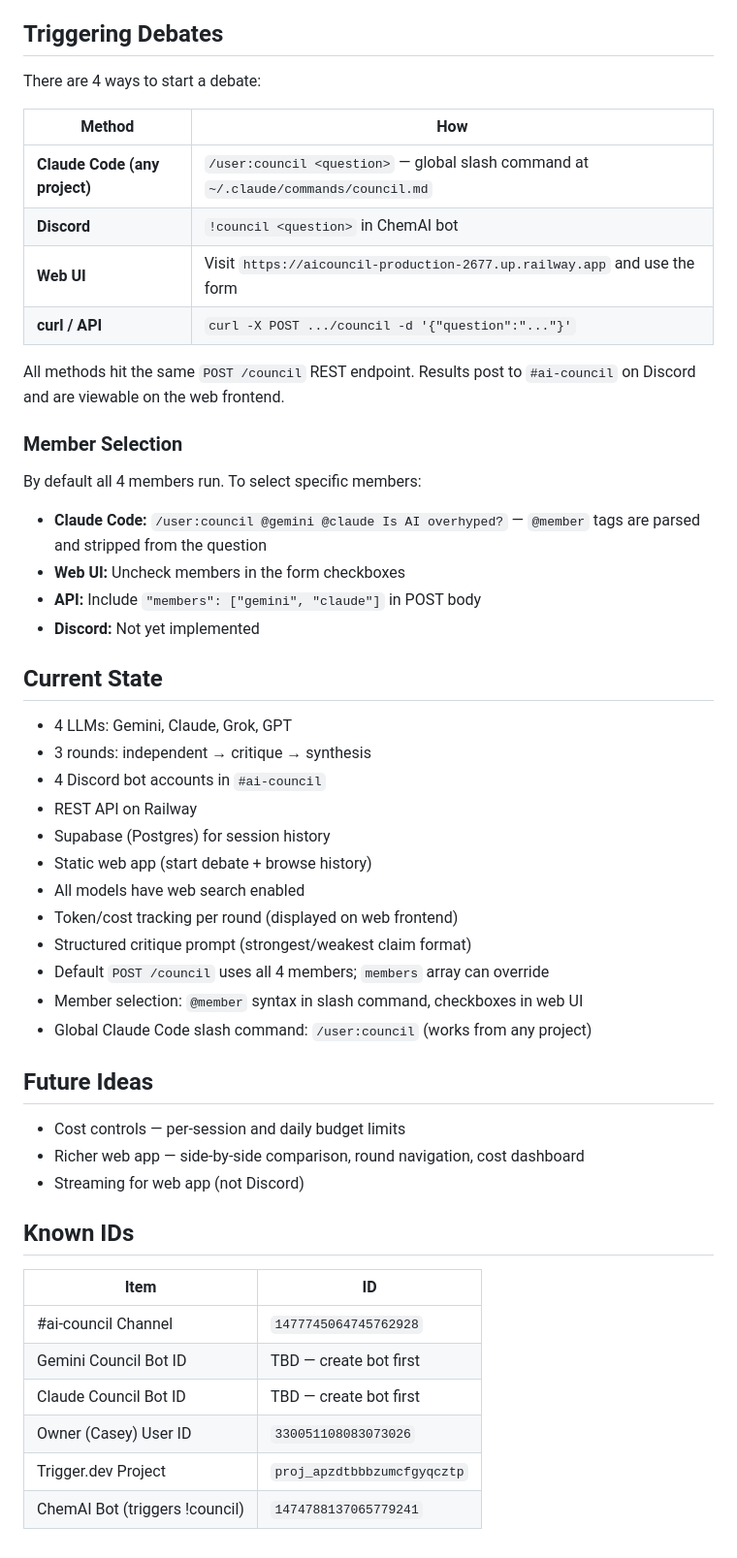
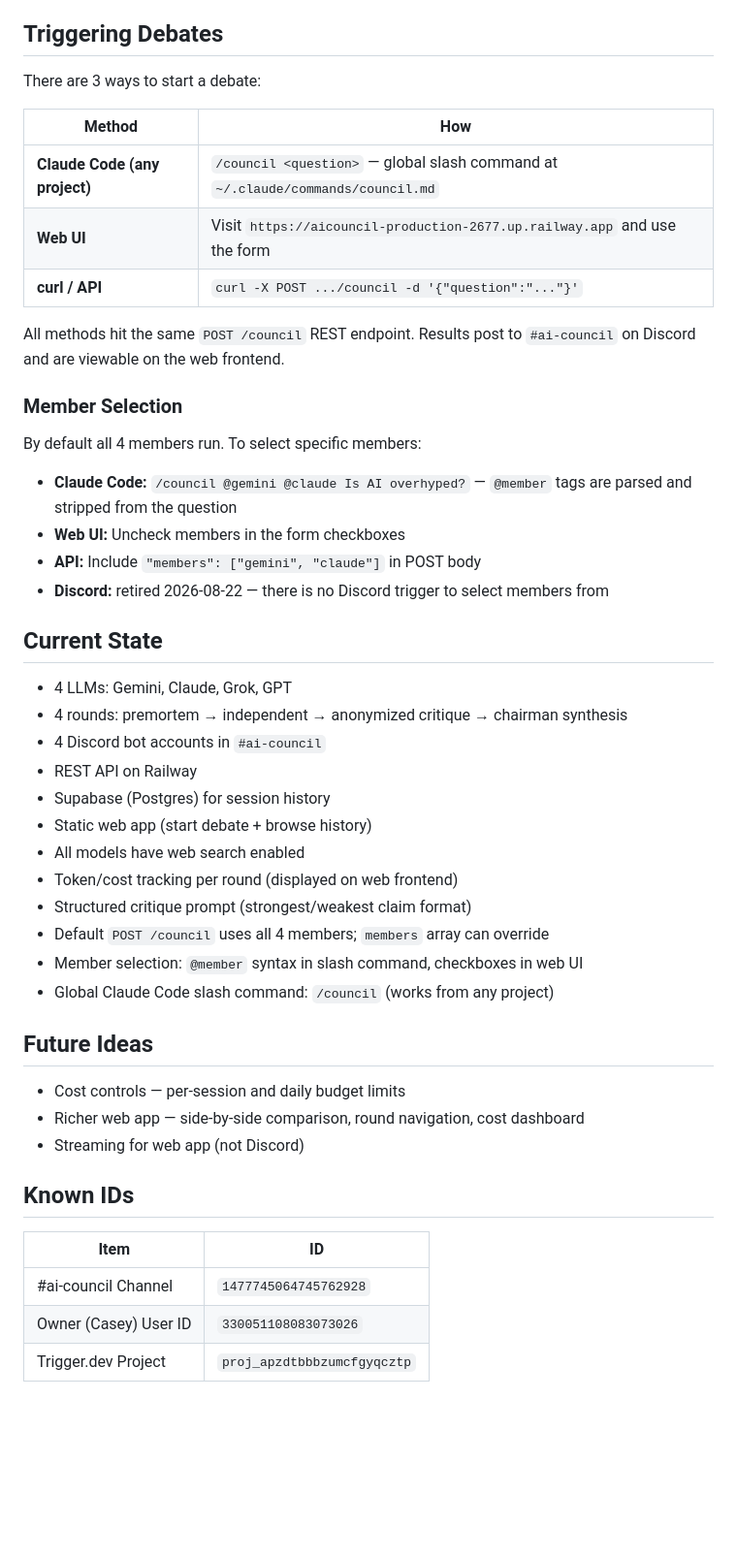
Before and after one commit to SmelterLabs/AICouncil, a Markdown page: CLAUDE.md, the part around one of its changes. Shown at 97% size. GitHub-like rendering; blank space fills up the shorter version.

```diff
--- a/CLAUDE.md
+++ b/CLAUDE.md
@@ -345,12 +341,11 @@ All models have real-time web search enabled. Grok and GPT both use the `openai`
 
 ## Triggering Debates
 
-There are 4 ways to start a debate:
+There are 3 ways to start a debate:
 
 | Method | How |
 |---|---|
-| **Claude Code (any project)** | `/user:council <question>` — global slash command at `~/.claude/commands/council.md` |
-| **Discord** | `!council <question>` in ChemAI bot |
+| **Claude Code (any project)** | `/council <question>` — global slash command at `~/.claude/commands/council.md` |
 | **Web UI** | Visit `https://aicouncil-production-2677.up.railway.app` and use the form |
 | **curl / API** | `curl -X POST .../council -d '{"question":"..."}'` |
 
@@ -359,15 +354,15 @@ All methods hit the same `POST /council` REST endpoint. Results post to `#ai-cou
 ### Member Selection
 
 By default all 4 members run. To select specific members:
-- **Claude Code:** `/user:council @gemini @claude Is AI overhyped?` — `@member` tags are parsed and stripped from the question
+- **Claude Code:** `/council @gemini @claude Is AI overhyped?` — `@member` tags are parsed and stripped from the question
 - **Web UI:** Uncheck members in the form checkboxes
 - **API:** Include `"members": ["gemini", "claude"]` in POST body
-- **Discord:** Not yet implemented
+- **Discord:** retired 2026-08-22 — there is no Discord trigger to select members from
 
 ## Current State
 
 - 4 LLMs: Gemini, Claude, Grok, GPT
-- 3 rounds: independent → critique → synthesis
+- 4 rounds: premortem → independent → anonymized critique → chairman synthesis
 - 4 Discord bot accounts in `#ai-council`
 - REST API on Railway
 - Supabase (Postgres) for session history
@@ -377,7 +372,7 @@ By default all 4 members run. To select specific members:
 - Structured critique prompt (strongest/weakest claim format)
 - Default `POST /council` uses all 4 members; `members` array can override
 - Member selection: `@member` syntax in slash command, checkboxes in web UI
-- Global Claude Code slash command: `/user:council` (works from any project)
+- Global Claude Code slash command: `/council` (works from any project)
 
 ## Future Ideas
 
@@ -390,8 +385,5 @@ By default all 4 members run. To select specific members:
 | Item | ID |
 |---|---|
 | #ai-council Channel | `1477745064745762928` |
-| Gemini Council Bot ID | TBD — create bot first |
-| Claude Council Bot ID | TBD — create bot first |
 | Owner (Casey) User ID | `330051108083073026` |
 | Trigger.dev Project | `proj_apzdtbbbzumcfgyqcztp` |
-| ChemAI Bot (triggers !council) | `1474788137065779241` |
```
Also changed, not shown: other parts of CLAUDE.md (+26 -30 lines).
